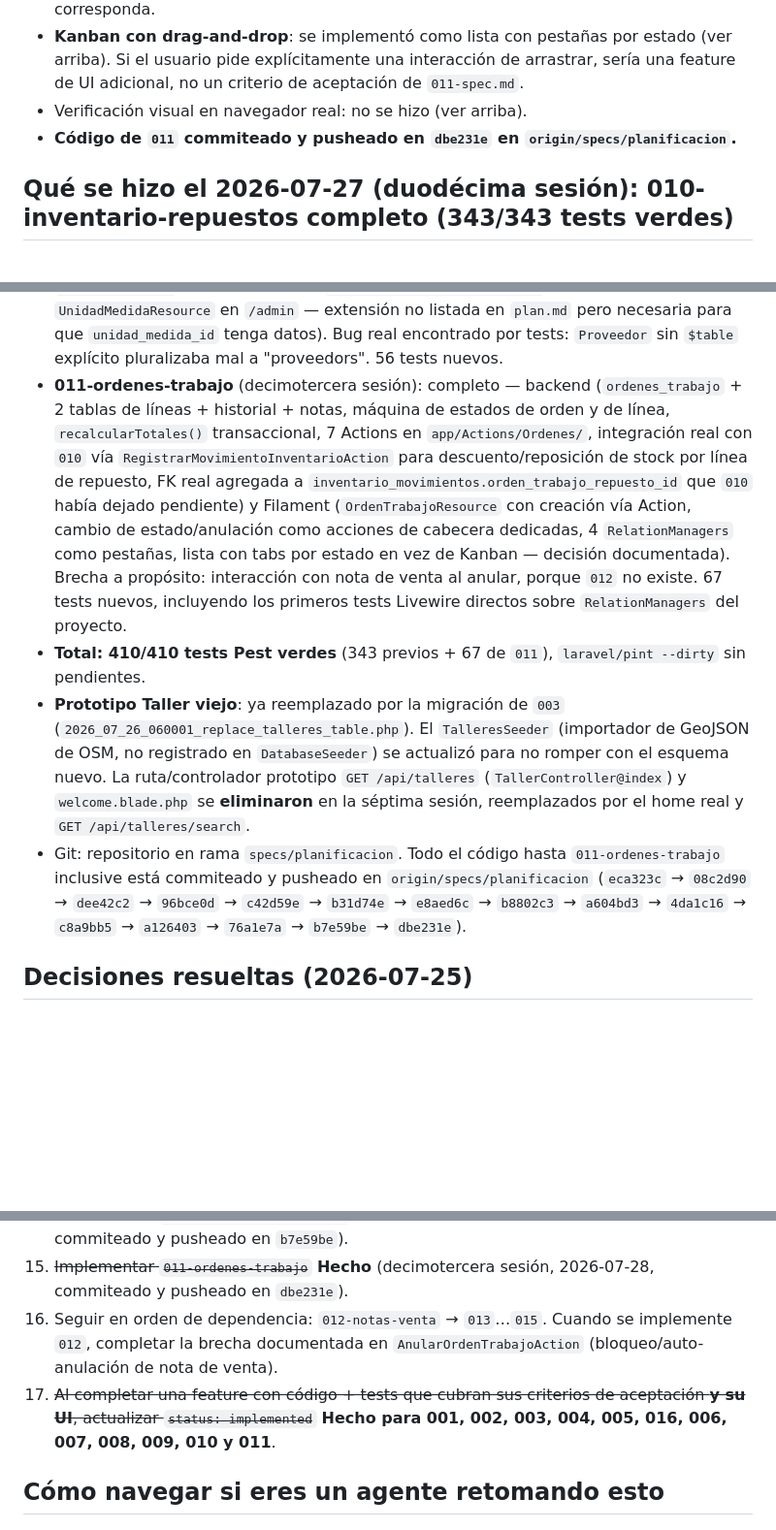
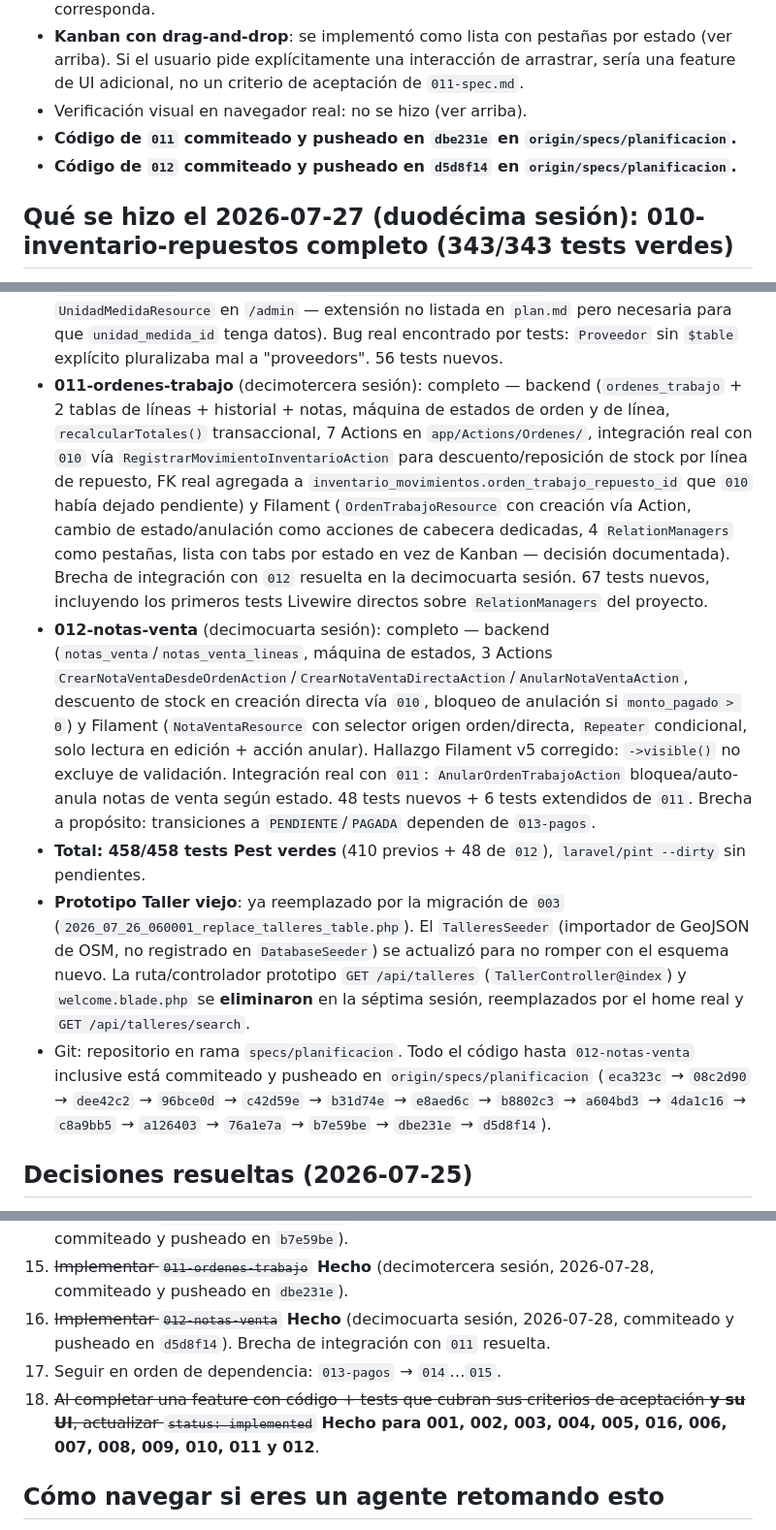
Before and after one commit to jhonw2004/taller-automovil, a Markdown page: resume.md, 3 parts joined by grey strips. Shown at 97% size. Rendered like a GitHub page; blank space fills up the shorter version.

Commit message:
resume.md: actualizado estado de 012 (commiteado en d5d8f14)

```diff
--- a/resume.md
+++ b/resume.md
@@ -56,6 +56,7 @@ Siguiendo el orden estricto de `AGENTS.md` (paso 7, sigue a `010-inventario-repu
 - **Kanban con drag-and-drop**: se implementó como lista con pestañas por estado (ver arriba). Si el usuario pide explícitamente una interacción de arrastrar, sería una feature de UI adicional, no un criterio de aceptación de `011-spec.md`.
 - Verificación visual en navegador real: no se hizo (ver arriba).
 - **Código de `011` commiteado y pusheado en `dbe231e` en `origin/specs/planificacion`.**
+- **Código de `012` commiteado y pusheado en `d5d8f14` en `origin/specs/planificacion`.**
 
 ## Qué se hizo el 2026-07-27 (duodécima sesión): 010-inventario-repuestos completo (343/343 tests verdes)
 
@@ -497,10 +498,11 @@ El proyecto Laravel ya no es un esqueleto:
 - **008-empleados-usuarios-erp** (décima sesión): completo — backend (`empleados`, modelo con `scopeActivos()`/`tieneAcceso()`, Actions `CrearEmpleadoConAccesoAction`/`CrearEmpleadoSinAccesoAction`/`VincularAccesoEmpleadoAction` en `app/Actions/Empleados/`, `RestablecerPasswordUsuarioAction`/`ActivarDesactivarUsuarioSistemaAction` en `app/Actions/Identidad/`) y Filament (`EmpleadoResource` con toggle de acceso + password temporal vía notificación persistente, `UsuarioResource` de solo lectura con acciones de restablecer/activar/desactivar). Sin bugs de negocio nuevos; se extendió el criterio del `plan.md` para soportar "otorgar acceso después" a un empleado que ya existía sin acceso (no solo en la creación), reutilizando la misma Action interna. 29 tests nuevos.
 - **009-catalogo-servicios** (undécima sesión): completo — backend (`servicios_catalogo`, modelo `ServicioCatalogo` con `scopeActivos()`, `ServicioCatalogoRequest`) y Filament (`ServicioResource` en `/erp`). Sin bugs de negocio nuevos. Pendiente a propósito: snapshot real de `precio_unitario` en líneas de orden/nota (depende de `011`/`012`, no existen todavía). 19 tests nuevos.
 - **010-inventario-repuestos** (duodécima sesión): completo — backend (`repuestos`/`unidades_medida`/`proveedores`/`repuestos_proveedores`/`inventario_movimientos`, modelos con mutators de normalización `''`→`null`, `RegistrarMovimientoInventarioAction` con `lockForUpdate`/protección de doble salida, evento `StockBajoDetectado` sin listener) y Filament (`RepuestoResource` con acción "Ajustar Stock", `ProveedorResource` con la primera `RelationManager` N:M del proyecto, `MovimientoInventarioResource` de solo lectura, `UnidadMedidaResource` en `/admin` — extensión no listada en `plan.md` pero necesaria para que `unidad_medida_id` tenga datos). Bug real encontrado por tests: `Proveedor` sin `$table` explícito pluralizaba mal a "proveedors". 56 tests nuevos.
-- **011-ordenes-trabajo** (decimotercera sesión): completo — backend (`ordenes_trabajo` + 2 tablas de líneas + historial + notas, máquina de estados de orden y de línea, `recalcularTotales()` transaccional, 7 Actions en `app/Actions/Ordenes/`, integración real con `010` vía `RegistrarMovimientoInventarioAction` para descuento/reposición de stock por línea de repuesto, FK real agregada a `inventario_movimientos.orden_trabajo_repuesto_id` que `010` había dejado pendiente) y Filament (`OrdenTrabajoResource` con creación vía Action, cambio de estado/anulación como acciones de cabecera dedicadas, 4 `RelationManagers` como pestañas, lista con tabs por estado en vez de Kanban — decisión documentada). Brecha a propósito: interacción con nota de venta al anular, porque `012` no existe. 67 tests nuevos, incluyendo los primeros tests Livewire directos sobre `RelationManagers` del proyecto.
-- **Total: 410/410 tests Pest verdes** (343 previos + 67 de `011`), `laravel/pint --dirty` sin pendientes.
+- **011-ordenes-trabajo** (decimotercera sesión): completo — backend (`ordenes_trabajo` + 2 tablas de líneas + historial + notas, máquina de estados de orden y de línea, `recalcularTotales()` transaccional, 7 Actions en `app/Actions/Ordenes/`, integración real con `010` vía `RegistrarMovimientoInventarioAction` para descuento/reposición de stock por línea de repuesto, FK real agregada a `inventario_movimientos.orden_trabajo_repuesto_id` que `010` había dejado pendiente) y Filament (`OrdenTrabajoResource` con creación vía Action, cambio de estado/anulación como acciones de cabecera dedicadas, 4 `RelationManagers` como pestañas, lista con tabs por estado en vez de Kanban — decisión documentada). Brecha de integración con `012` resuelta en la decimocuarta sesión. 67 tests nuevos, incluyendo los primeros tests Livewire directos sobre `RelationManagers` del proyecto.
+- **012-notas-venta** (decimocuarta sesión): completo — backend (`notas_venta`/`notas_venta_lineas`, máquina de estados, 3 Actions `CrearNotaVentaDesdeOrdenAction`/`CrearNotaVentaDirectaAction`/`AnularNotaVentaAction`, descuento de stock en creación directa vía `010`, bloqueo de anulación si `monto_pagado > 0`) y Filament (`NotaVentaResource` con selector origen orden/directa, `Repeater` condicional, solo lectura en edición + acción anular). Hallazgo Filament v5 corregido: `->visible()` no excluye de validación. Integración real con `011`: `AnularOrdenTrabajoAction` bloquea/auto-anula notas de venta según estado. 48 tests nuevos + 6 tests extendidos de `011`. Brecha a propósito: transiciones a `PENDIENTE`/`PAGADA` dependen de `013-pagos`.
+- **Total: 458/458 tests Pest verdes** (410 previos + 48 de `012`), `laravel/pint --dirty` sin pendientes.
 - **Prototipo Taller viejo**: ya reemplazado por la migración de `003` (`2026_07_26_060001_replace_talleres_table.php`). El `TalleresSeeder` (importador de GeoJSON de OSM, no registrado en `DatabaseSeeder`) se actualizó para no romper con el esquema nuevo. La ruta/controlador prototipo `GET /api/talleres` (`TallerController@index`) y `welcome.blade.php` se **eliminaron** en la séptima sesión, reemplazados por el home real y `GET /api/talleres/search`.
-- Git: repositorio en rama `specs/planificacion`. Todo el código hasta `011-ordenes-trabajo` inclusive está commiteado y pusheado en `origin/specs/planificacion` (`eca323c` → `08c2d90` → `dee42c2` → `96bce0d` → `c42d59e` → `b31d74e` → `e8aed6c` → `b8802c3` → `a604bd3` → `4da1c16` → `c8a9bb5` → `a126403` → `76a1e7a` → `b7e59be` → `dbe231e`).
+- Git: repositorio en rama `specs/planificacion`. Todo el código hasta `012-notas-venta` inclusive está commiteado y pusheado en `origin/specs/planificacion` (`eca323c` → `08c2d90` → `dee42c2` → `96bce0d` → `c42d59e` → `b31d74e` → `e8aed6c` → `b8802c3` → `a604bd3` → `4da1c16` → `c8a9bb5` → `a126403` → `76a1e7a` → `b7e59be` → `dbe231e` → `d5d8f14`).
 
 ## Decisiones resueltas (2026-07-25)
 
@@ -555,8 +557,9 @@ El proyecto Laravel ya no es un esqueleto:
 13. ~~Implementar `009-catalogo-servicios`~~ **Hecho** (undécima sesión, commiteado y pusheado en `76a1e7a`). Además se reemplazó el README.md default de Laravel por uno propio del proyecto (instalación, configuración, paneles, tests).
 14. ~~Implementar `010-inventario-repuestos`~~ **Hecho** (duodécima sesión, 2026-07-27, commiteado y pusheado en `b7e59be`).
 15. ~~Implementar `011-ordenes-trabajo`~~ **Hecho** (decimotercera sesión, 2026-07-28, commiteado y pusheado en `dbe231e`).
-16. Seguir en orden de dependencia: `012-notas-venta` → `013`…`015`. Cuando se implemente `012`, completar la brecha documentada en `AnularOrdenTrabajoAction` (bloqueo/auto-anulación de nota de venta).
-17. ~~Al completar una feature con código + tests que cubran sus criterios de aceptación **y su UI**, actualizar `status: implemented`~~ **Hecho para 001, 002, 003, 004, 005, 016, 006, 007, 008, 009, 010 y 011**.
+16. ~~Implementar `012-notas-venta`~~ **Hecho** (decimocuarta sesión, 2026-07-28, commiteado y pusheado en `d5d8f14`). Brecha de integración con `011` resuelta.
+17. Seguir en orden de dependencia: `013-pagos` → `014`…`015`.
+18. ~~Al completar una feature con código + tests que cubran sus criterios de aceptación **y su UI**, actualizar `status: implemented`~~ **Hecho para 001, 002, 003, 004, 005, 016, 006, 007, 008, 009, 010, 011 y 012**.
 
 ## Cómo navegar si eres un agente retomando esto
 
```
